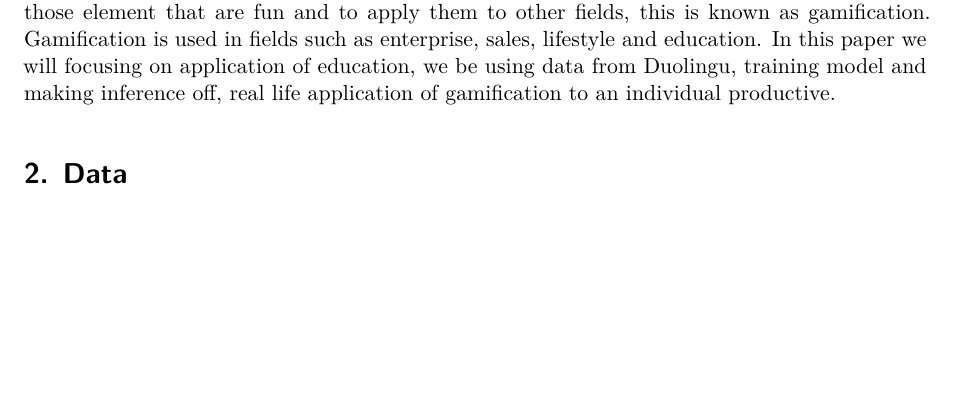
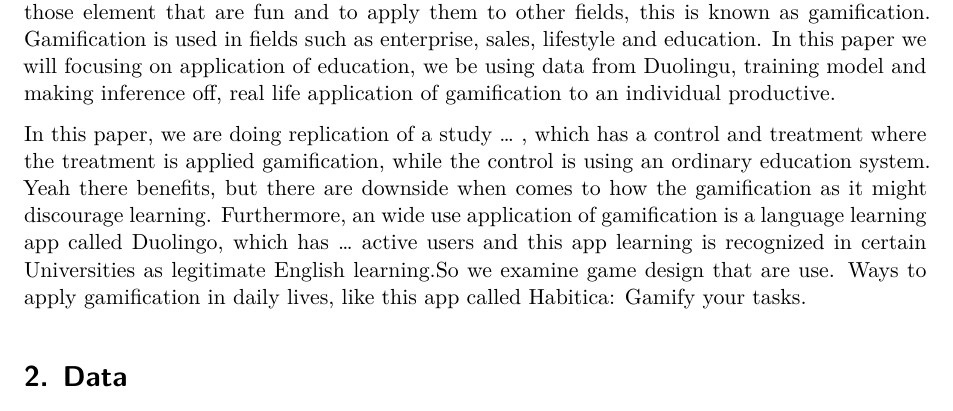
Before and after one commit to SachinChhikara/Effectiveness_of_Gamification, a Quarto document (paper/paper.qmd): part of page 1 of 5, cut so that both start at the same text, the shorter picture padded with empty space. Rendered offline with R 4.5, knitr and Pandoc in place of Quarto, then LaTeX, with nearby package versions; some code elsewhere in the file could not run offline.

Commit message:
rough notes about the outline of the paper

```diff
--- a/paper/paper.qmd
+++ b/paper/paper.qmd
@@ -24,6 +24,9 @@ library(palmerpenguins)
 # Introduction
 
 Games have been part of human history for a long time and are loved by many young and old. The design behind why game are so fun have investigated in recent time and how to apply those element that are fun and to apply them to other fields, this is known as gamification. Gamification is used in fields such as enterprise, sales, lifestyle and education. In this paper we will focusing on application of education, we be using data from Duolingu, training model and making inference off, real life application of gamification to an individual productive.
+
+
+In this paper, we are doing replication of a study ... , which has a control and treatment where the treatment is applied gamification, while the control is using an ordinary education system. Yeah there benefits, but there are downside when comes to how the gamification as it might discourage learning. Furthermore, an wide use application of gamification is a language learning app called Duolingo, which has ... active users and this app learning is recognized in certain Universities as legitimate English learning.So we examine game design that are use. Ways to apply gamification in daily lives, like this app called Habitica: Gamify your tasks.
 
 
 
```
